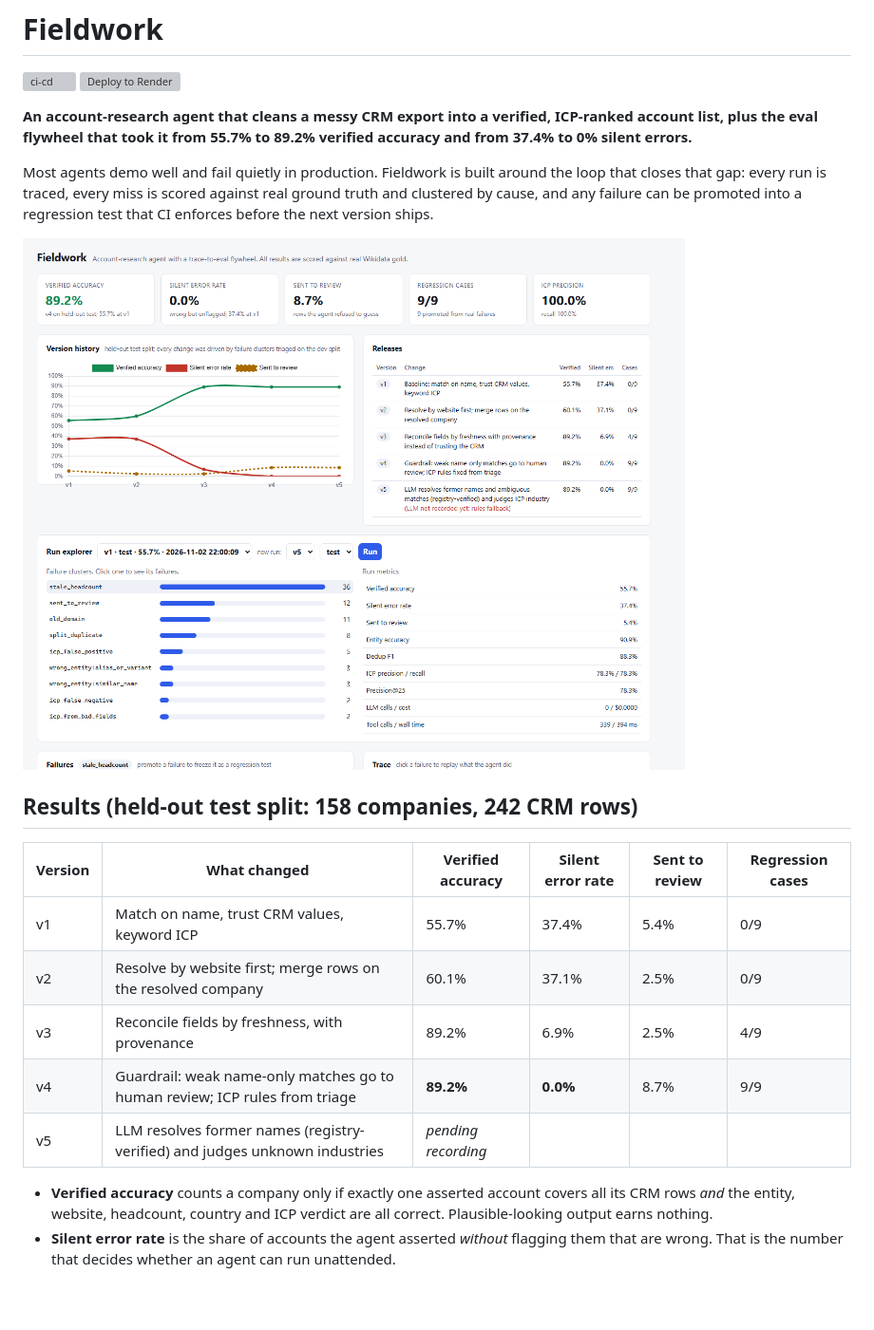
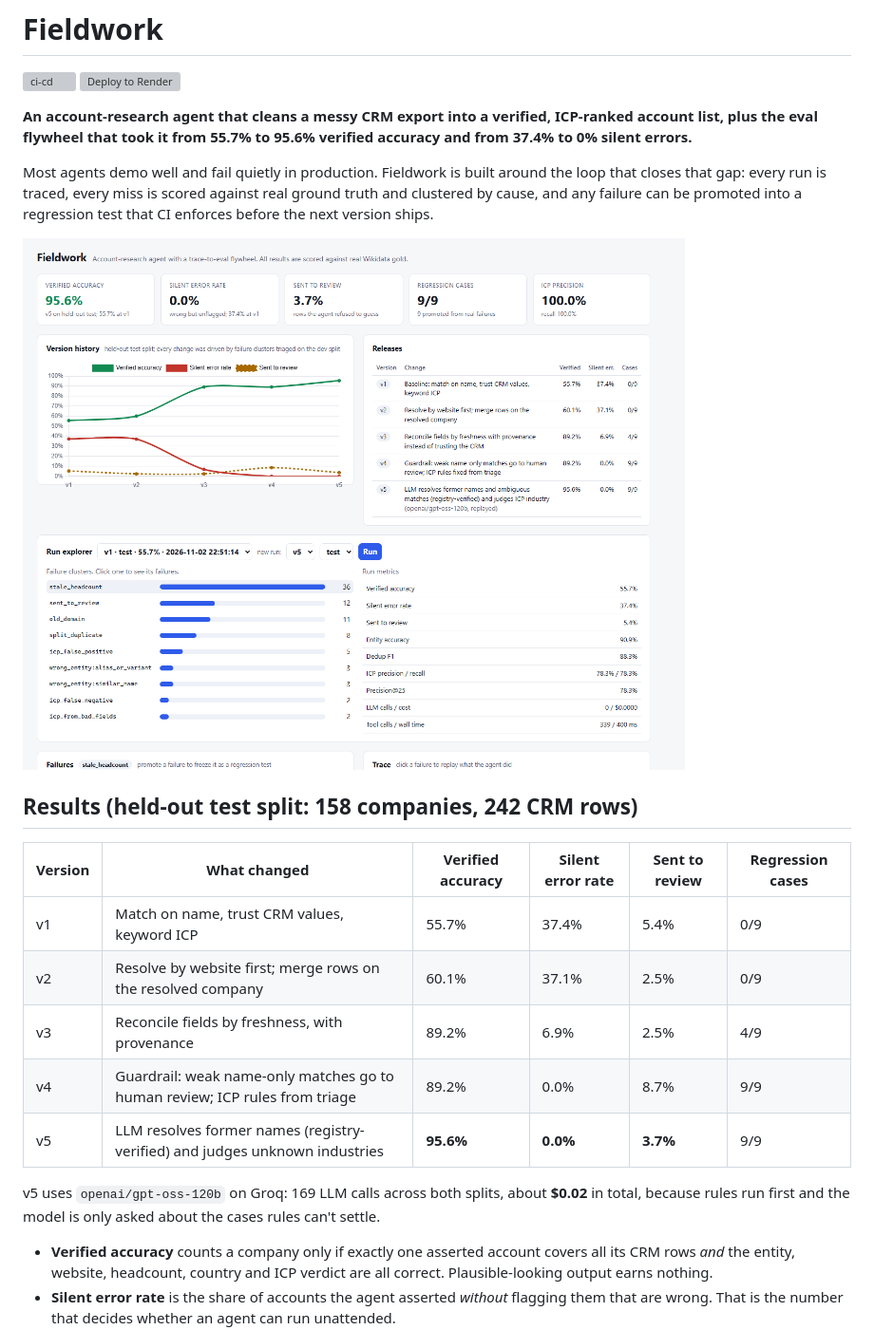
Before and after one commit to jhaashutosh07/Fieldwork, a Markdown page: README.md, the part around the change. Shown at 95% size. Rendered like a GitHub page; pictures changed too: docs/dashboard.png; blank space fills up the shorter version; grey boxes are pictures that could not be loaded.

```diff
--- a/README.md
+++ b/README.md
@@ -4,7 +4,7 @@
 [![Deploy to Render](https://render.com/images/deploy-to-render-button.svg)](https://render.com/deploy?repo=https://github.com/jhaashutosh07/fieldwork)
 
 **An account-research agent that cleans a messy CRM export into a verified, ICP-ranked account list, plus the eval
-flywheel that took it from 55.7% to 89.2% verified accuracy and from 37.4% to 0% silent errors.**
+flywheel that took it from 55.7% to 95.6% verified accuracy and from 37.4% to 0% silent errors.**
 
 Most agents demo well and fail quietly in production. Fieldwork is built around the loop that closes that gap:
 every run is traced, every miss is scored against real ground truth and clustered by cause, and any failure can be
@@ -19,8 +19,11 @@ promoted into a regression test that CI enforces before the next version ships.
 | v1 | Match on name, trust CRM values, keyword ICP | 55.7% | 37.4% | 5.4% | 0/9 |
 | v2 | Resolve by website first; merge rows on the resolved company | 60.1% | 37.1% | 2.5% | 0/9 |
 | v3 | Reconcile fields by freshness, with provenance | 89.2% | 6.9% | 2.5% | 4/9 |
-| v4 | Guardrail: weak name-only matches go to human review; ICP rules from triage | **89.2%** | **0.0%** | 8.7% | 9/9 |
-| v5 | LLM resolves former names (registry-verified) and judges unknown industries | *pending recording* | | | |
+| v4 | Guardrail: weak name-only matches go to human review; ICP rules from triage | 89.2% | 0.0% | 8.7% | 9/9 |
+| v5 | LLM resolves former names (registry-verified) and judges unknown industries | **95.6%** | **0.0%** | **3.7%** | 9/9 |
+
+v5 uses `openai/gpt-oss-120b` on Groq: 169 LLM calls across both splits, about **$0.02** in total, because rules run
+first and the model is only asked about the cases rules can't settle.
 
 - **Verified accuracy** counts a company only if exactly one asserted account covers all its CRM rows *and* the entity,
   website, headcount, country and ICP verdict are all correct. Plausible-looking output earns nothing.
```
Also changed, not shown: docs/CHANGELOG.md (+10 -4 lines), 3 other files.
